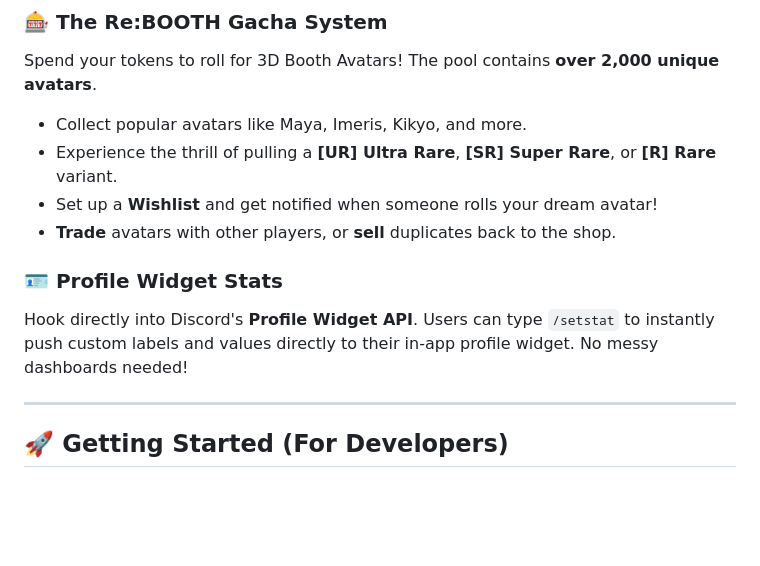
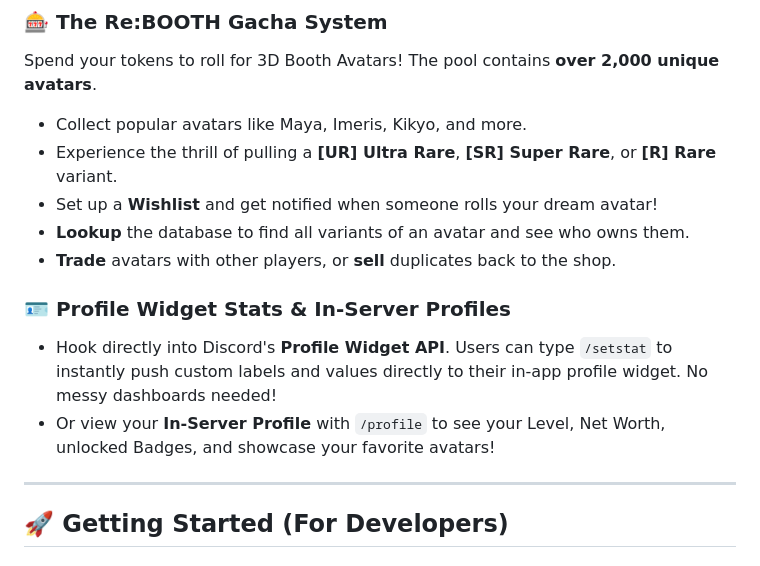
Before and after one commit to aishikichu/Re-START-App, a Markdown page: README.md, the part around the change. Drawn GitHub-style; blank space fills up the shorter version.

Commit message:
docs: completely rewrite wiki and update readme with newest bot features and booth copyright disclaimers

```diff
--- a/README.md
+++ b/README.md
@@ -48,10 +48,12 @@ Spend your tokens to roll for 3D Booth Avatars! The pool contains **over 2,000 u
 * Collect popular avatars like Maya, Imeris, Kikyo, and more.
 * Experience the thrill of pulling a **[UR] Ultra Rare**, **[SR] Super Rare**, or **[R] Rare** variant.
 * Set up a **Wishlist** and get notified when someone rolls your dream avatar!
+* **Lookup** the database to find all variants of an avatar and see who owns them.
 * **Trade** avatars with other players, or **sell** duplicates back to the shop.
 
-### 🪪 Profile Widget Stats
-Hook directly into Discord's **Profile Widget API**. Users can type `/setstat` to instantly push custom labels and values directly to their in-app profile widget. No messy dashboards needed!
+### 🪪 Profile Widget Stats & In-Server Profiles
+* Hook directly into Discord's **Profile Widget API**. Users can type `/setstat` to instantly push custom labels and values directly to their in-app profile widget. No messy dashboards needed!
+* Or view your **In-Server Profile** with `/profile` to see your Level, Net Worth, unlocked Badges, and showcase your favorite avatars!
 
 ---
 
```
Also changed, not shown: docs/WIKI.md (+20 -20 lines).
